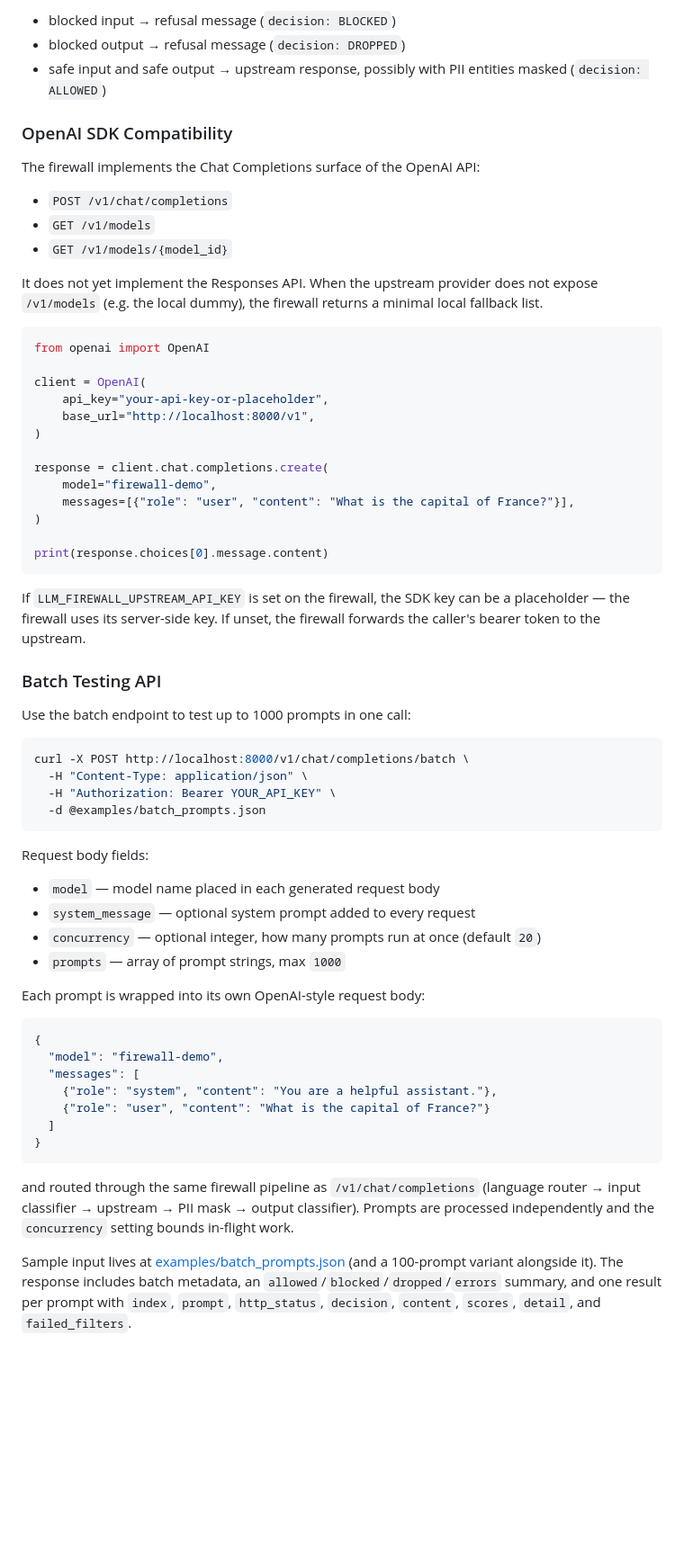
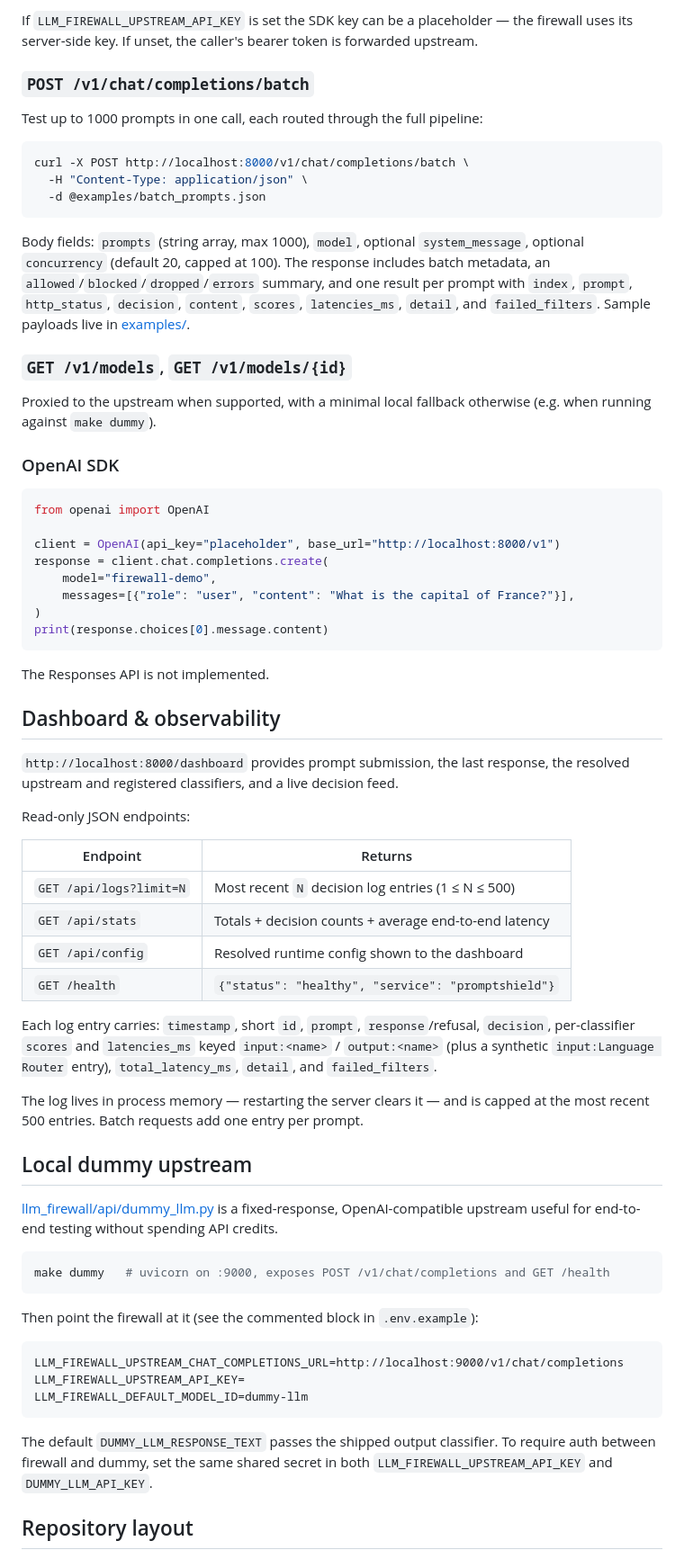
Before and after one commit to karimelmasry42/llm-firewall, a Markdown page: README.md, the part around one of its changes. Shown at 90% size. Drawn GitHub-style; blank space fills up the shorter version.

````diff
--- a/README.md
+++ b/README.md
@@ -149,67 +82,71 @@ Expected behavior:
 
-- blocked input → refusal message (`decision: BLOCKED`)
-- blocked output → refusal message (`decision: DROPPED`)
-- safe input and safe output → upstream response, possibly with PII entities masked (`decision: ALLOWED`)
+If `LLM_FIREWALL_UPSTREAM_API_KEY` is set the SDK key can be a placeholder — the firewall uses its server-side key. If unset, the caller's bearer token is forwarded upstream.
 
-### OpenAI SDK Compatibility
+### `POST /v1/chat/completions/batch`
 
-The firewall implements the Chat Completions surface of the OpenAI API:
+Test up to 1000 prompts in one call, each routed through the full pipeline:
 
-- `POST /v1/chat/completions`
-- `GET /v1/models`
-- `GET /v1/models/{model_id}`
+```bash
+curl -X POST http://localhost:8000/v1/chat/completions/batch \
+  -H "Content-Type: application/json" \
+  -d @examples/batch_prompts.json
+```
 
-It does not yet implement the Responses API. When the upstream provider does not expose `/v1/models` (e.g. the local dummy), the firewall returns a minimal local fallback list.
+Body fields: `prompts` (string array, max 1000), `model`, optional `system_message`, optional `concurrency` (default 20, capped at 100). The response includes batch metadata, an `allowed`/`blocked`/`dropped`/`errors` summary, and one result per prompt with `index`, `prompt`, `http_status`, `decision`, `content`, `scores`, `latencies_ms`, `detail`, and `failed_filters`. Sample payloads live in [examples/](examples/).
+
+### `GET /v1/models`, `GET /v1/models/{id}`
+
+Proxied to the upstream when supported, with a minimal local fallback otherwise (e.g. when running against `make dummy`).
+
+### OpenAI SDK
 
 ```python
 from openai import OpenAI
 
-client = OpenAI(
-    api_key="your-api-key-or-placeholder",
-    base_url="http://localhost:8000/v1",
-)
-
+client = OpenAI(api_key="placeholder", base_url="http://localhost:8000/v1")
 response = client.chat.completions.create(
     model="firewall-demo",
     messages=[{"role": "user", "content": "What is the capital of France?"}],
 )
-
 print(response.choices[0].message.content)
 ```
 
-If `LLM_FIREWALL_UPSTREAM_API_KEY` is set on the firewall, the SDK key can be a placeholder — the firewall uses its server-side key. If unset, the firewall forwards the caller's bearer token to the upstream.
+The Responses API is not implemented.
 
-### Batch Testing API
+## Dashboard & observability
 
-Use the batch endpoint to test up to 1000 prompts in one call:
+`http://localhost:8000/dashboard` provides prompt submission, the last response, the resolved upstream and registered classifiers, and a live decision feed.
+
+Read-only JSON endpoints:
+
+| Endpoint | Returns |
+|---|---|
+| `GET /api/logs?limit=N` | Most recent `N` decision log entries (1 ≤ N ≤ 500) |
+| `GET /api/stats` | Totals + decision counts + average end-to-end latency |
+| `GET /api/config` | Resolved runtime config shown to the dashboard |
+| `GET /health` | `{"status": "healthy", "service": "promptshield"}` |
+
+Each log entry carries: `timestamp`, short `id`, `prompt`, `response`/refusal, `decision`, per-classifier `scores` and `latencies_ms` keyed `input:<name>` / `output:<name>` (plus a synthetic `input:Language Router` entry), `total_latency_ms`, `detail`, and `failed_filters`.
+
+The log lives in process memory — restarting the server clears it — and is capped at the most recent 500 entries. Batch requests add one entry per prompt.
+
+## Local dummy upstream
+
+[llm_firewall/api/dummy_llm.py](llm_firewall/api/dummy_llm.py) is a fixed-response, OpenAI-compatible upstream useful for end-to-end testing without spending API credits.
 
 ```bash
-curl -X POST http://localhost:8000/v1/chat/completions/batch \
-  -H "Content-Type: application/json" \
-  -H "Authorization: Bearer YOUR_API_KEY" \
-  -d @examples/batch_prompts.json
+make dummy   # uvicorn on :9000, exposes POST /v1/chat/completions and GET /health
 ```
 
-Request body fields:
+Then point the firewall at it (see the commented block in `.env.example`):
 
-- `model` — model name placed in each generated request body
-- `system_message` — optional system prompt added to every request
-- `concurrency` — optional integer, how many prompts run at once (default `20`)
-- `prompts` — array of prompt strings, max `1000`
-
-Each prompt is wrapped into its own OpenAI-style request body:
-
-```json
-{
-  "model": "firewall-demo",
-  "messages": [
-    {"role": "system", "content": "You are a helpful assistant."},
-    {"role": "user", "content": "What is the capital of France?"}
-  ]
-}
+```dotenv
+LLM_FIREWALL_UPSTREAM_CHAT_COMPLETIONS_URL=http://localhost:9000/v1/chat/completions
+LLM_FIREWALL_UPSTREAM_API_KEY=
+LLM_FIREWALL_DEFAULT_MODEL_ID=dummy-llm
 ```
 
-and routed through the same firewall pipeline as `/v1/chat/completions` (language router → input classifier → upstream → PII mask → output classifier). Prompts are processed independently and the `concurrency` setting bounds in-flight work.
+The default `DUMMY_LLM_RESPONSE_TEXT` passes the shipped output classifier. To require auth between firewall and dummy, set the same shared secret in both `LLM_FIREWALL_UPSTREAM_API_KEY` and `DUMMY_LLM_API_KEY`.
 
-Sample input lives at [examples/batch_prompts.json](examples/batch_prompts.json) (and a 100-prompt variant alongside it). The response includes batch metadata, an `allowed`/`blocked`/`dropped`/`errors` summary, and one result per prompt with `index`, `prompt`, `http_status`, `decision`, `content`, `scores`, `detail`, and `failed_filters`.
+## Repository layout
 
````
Also changed, not shown: other parts of README.md (+66 -206 lines).
